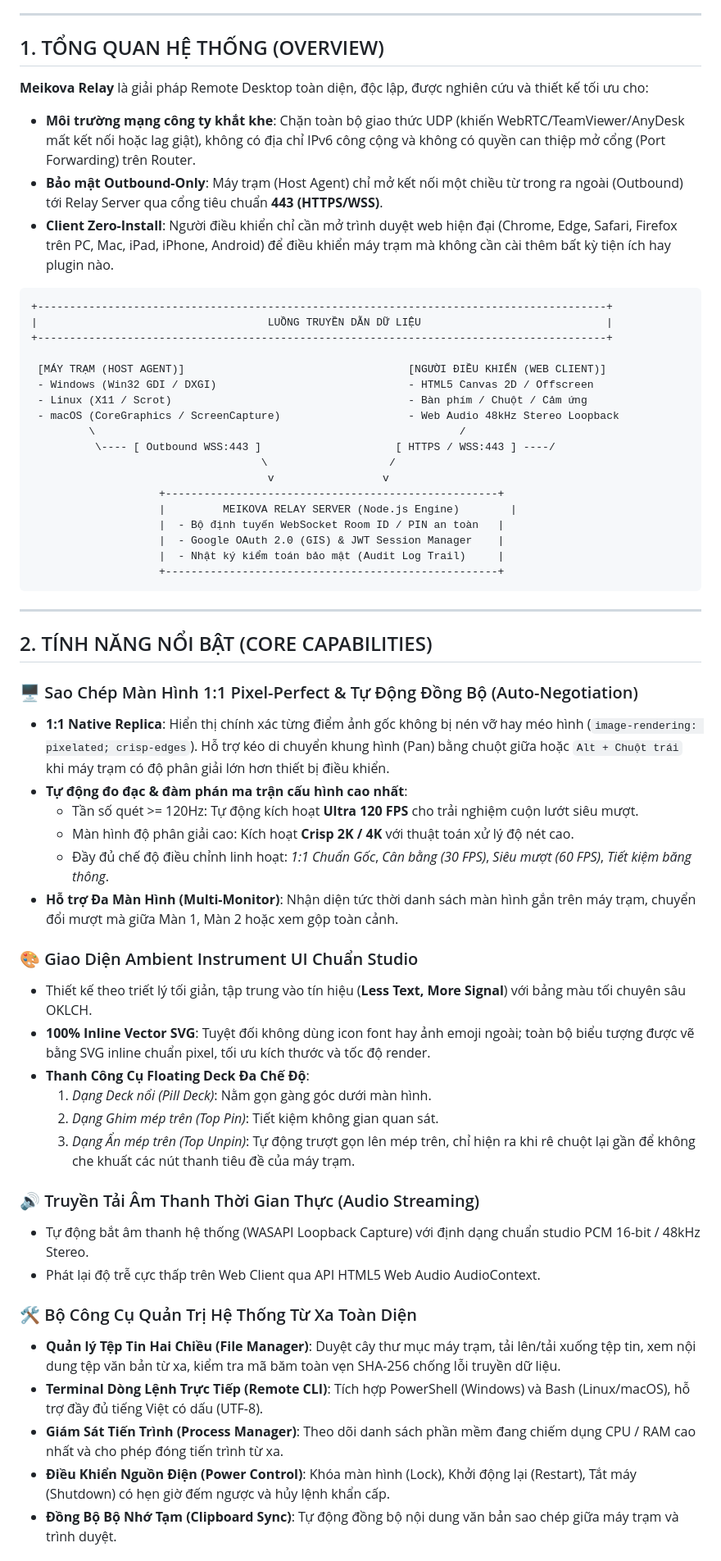
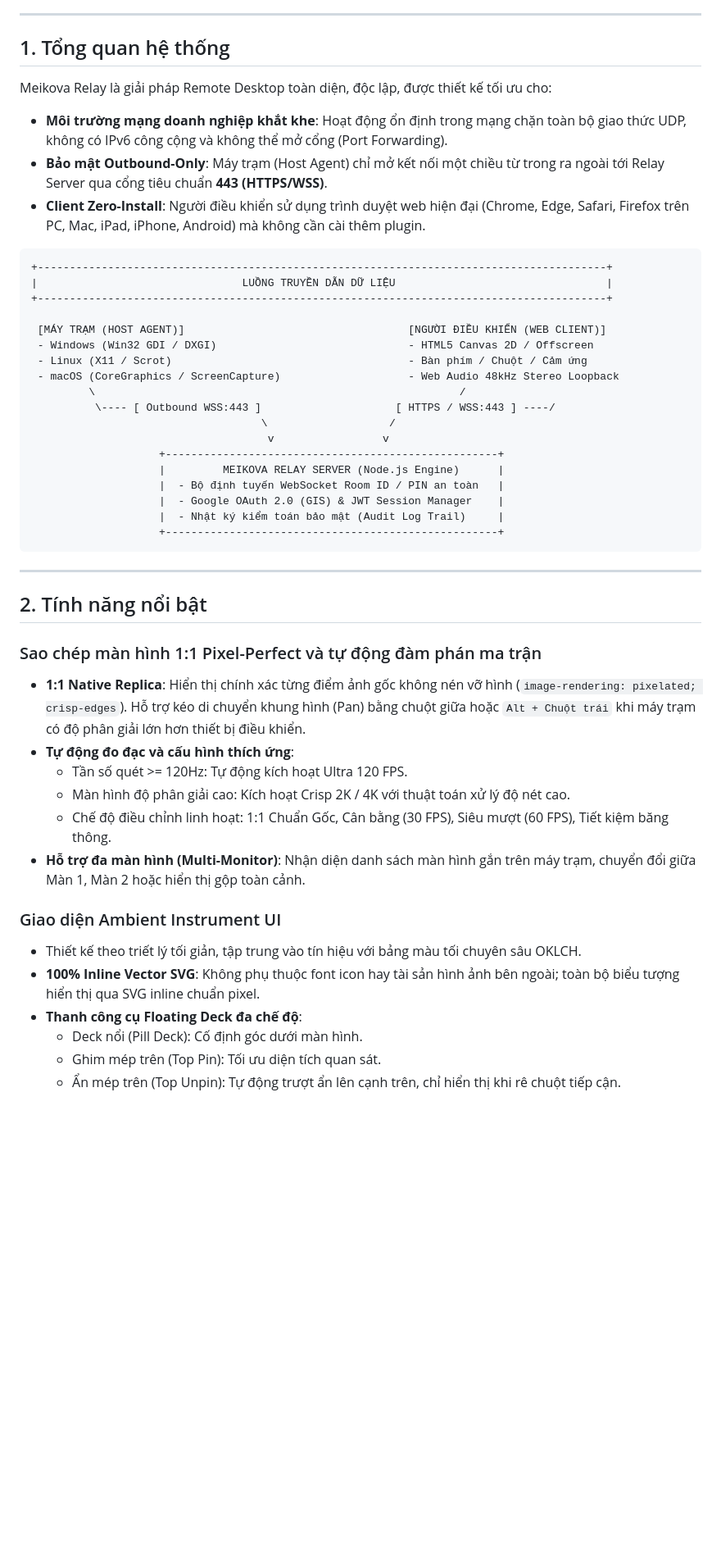
Before and after one commit to Meikova/meikova-relay, a Markdown page: README.md, the part around one of its changes. Shown at 82% size. GitHub-like rendering; blank space fills up the shorter version.

````diff
--- a/README.md
+++ b/README.md
@@ -16,16 +16,17 @@
 
 ---
 
-## 1. TỔNG QUAN HỆ THỐNG (OVERVIEW)
+## 1. Tổng quan hệ thống
 
-**Meikova Relay** là giải pháp Remote Desktop toàn diện, độc lập, được nghiên cứu và thiết kế tối ưu cho:
-- **Môi trường mạng công ty khắt khe**: Chặn toàn bộ giao thức UDP (khiến WebRTC/TeamViewer/AnyDesk mất kết nối hoặc lag giật), không có địa chỉ IPv6 công cộng và không có quyền can thiệp mở cổng (Port Forwarding) trên Router.
-- **Bảo mật Outbound-Only**: Máy trạm (Host Agent) chỉ mở kết nối một chiều từ trong ra ngoài (Outbound) tới Relay Server qua cổng tiêu chuẩn **443 (HTTPS/WSS)**.
-- **Client Zero-Install**: Người điều khiển chỉ cần mở trình duyệt web hiện đại (Chrome, Edge, Safari, Firefox trên PC, Mac, iPad, iPhone, Android) để điều khiển máy trạm mà không cần cài thêm bất kỳ tiện ích hay plugin nào.
+Meikova Relay là giải pháp Remote Desktop toàn diện, độc lập, được thiết kế tối ưu cho:
+
+- **Môi trường mạng doanh nghiệp khắt khe**: Hoạt động ổn định trong mạng chặn toàn bộ giao thức UDP, không có IPv6 công cộng và không thể mở cổng (Port Forwarding).
+- **Bảo mật Outbound-Only**: Máy trạm (Host Agent) chỉ mở kết nối một chiều từ trong ra ngoài tới Relay Server qua cổng tiêu chuẩn **443 (HTTPS/WSS)**.
+- **Client Zero-Install**: Người điều khiển sử dụng trình duyệt web hiện đại (Chrome, Edge, Safari, Firefox trên PC, Mac, iPad, iPhone, Android) mà không cần cài thêm plugin.
 
 ```
 +-----------------------------------------------------------------------------------------+
-|                                    LUỒNG TRUYỀN DẪN DỮ LIỆU                             |
+|                                LUỒNG TRUYỀN DẪN DỮ LIỆU                                 |
 +-----------------------------------------------------------------------------------------+
 
  [MÁY TRẠM (HOST AGENT)]                                   [NGƯỜI ĐIỀU KHIỂN (WEB CLIENT)]
@@ -37,7 +38,7 @@
                                     \                   /
                                      v                 v
                     +----------------------------------------------------+
-                    |         MEIKOVA RELAY SERVER (Node.js Engine)        |
+                    |         MEIKOVA RELAY SERVER (Node.js Engine)      |
                     |  - Bộ định tuyến WebSocket Room ID / PIN an toàn   |
                     |  - Google OAuth 2.0 (GIS) & JWT Session Manager    |
                     |  - Nhật ký kiểm toán bảo mật (Audit Log Trail)     |
@@ -46,32 +47,23 @@
 
 ---
 
-## 2. TÍNH NĂNG NỔI BẬT (CORE CAPABILITIES)
+## 2. Tính năng nổi bật
 
-### 🖥️ Sao Chép Màn Hình 1:1 Pixel-Perfect & Tự Động Đồng Bộ (Auto-Negotiation)
-- **1:1 Native Replica**: Hiển thị chính xác từng điểm ảnh gốc không bị nén vỡ hay méo hình (`image-rendering: pixelated; crisp-edges`). Hỗ trợ kéo di chuyển khung hình (Pan) bằng chuột giữa hoặc `Alt + Chuột trái` khi máy trạm có độ phân giải lớn hơn thiết bị điều khiển.
-- **Tự động đo đạc & đàm phán ma trận cấu hình cao nhất**:
-  - Tần số quét >= 120Hz: Tự động kích hoạt **Ultra 120 FPS** cho trải nghiệm cuộn lướt siêu mượt.
-  - Màn hình độ phân giải cao: Kích hoạt **Crisp 2K / 4K** với thuật toán xử lý độ nét cao.
-  - Đầy đủ chế độ điều chỉnh linh hoạt: *1:1 Chuẩn Gốc*, *Cân bằng (30 FPS)*, *Siêu mượt (60 FPS)*, *Tiết kiệm băng thông*.
-- **Hỗ trợ Đa Màn Hình (Multi-Monitor)**: Nhận diện tức thời danh sách màn hình gắn trên máy trạm, chuyển đổi mượt mà giữa Màn 1, Màn 2 hoặc xem gộp toàn cảnh.
+### Sao chép màn hình 1:1 Pixel-Perfect và tự động đàm phán ma trận
 
-### 🎨 Giao Diện Ambient Instrument UI Chuẩn Studio
-- Thiết kế theo triết lý tối giản, tập trung vào tín hiệu (**Less Text, More Signal**) với bảng màu tối chuyên sâu OKLCH.
-- **100% Inline Vector SVG**: Tuyệt đối không dùng icon font hay ảnh emoji ngoài; toàn bộ biểu tượng được vẽ bằng SVG inline chuẩn pixel, tối ưu kích thước và tốc độ render.
-- **Thanh Công Cụ Floating Deck Đa Chế Độ**:
-  1. *Dạng Deck nổi (Pill Deck)*: Nằm gọn gàng góc dưới màn hình.
-  2. *Dạng Ghim mép trên (Top Pin)*: Tiết kiệm không gian quan sát.
-  3. *Dạng Ẩn mép trên (Top Unpin)*: Tự động trượt gọn lên mép trên, chỉ hiện ra khi rê chuột lại gần để không che khuất các nút thanh tiêu đề của máy trạm.
+- **1:1 Native Replica**: Hiển thị chính xác từng điểm ảnh gốc không nén vỡ hình (`image-rendering: pixelated; crisp-edges`). Hỗ trợ kéo di chuyển khung hình (Pan) bằng chuột giữa hoặc `Alt + Chuột trái` khi máy trạm có độ phân giải lớn hơn thiết bị điều khiển.
+- **Tự động đo đạc và cấu hình thích ứng**:
+  - Tần số quét >= 120Hz: Tự động kích hoạt Ultra 120 FPS.
+  - Màn hình độ phân giải cao: Kích hoạt Crisp 2K / 4K với thuật toán xử lý độ nét cao.
+  - Chế độ điều chỉnh linh hoạt: 1:1 Chuẩn Gốc, Cân bằng (30 FPS), Siêu mượt (60 FPS), Tiết kiệm băng thông.
+- **Hỗ trợ đa màn hình (Multi-Monitor)**: Nhận diện danh sách màn hình gắn trên máy trạm, chuyển đổi giữa Màn 1, Màn 2 hoặc hiển thị gộp toàn cảnh.
 
-### 🔊 Truyền Tải Âm Thanh Thời Gian Thực (Audio Streaming)
-- Tự động bắt âm thanh hệ thống (WASAPI Loopback Capture) với định dạng chuẩn studio PCM 16-bit / 48kHz Stereo.
-- Phát lại độ trễ cực thấp trên Web Client qua API HTML5 Web Audio AudioContext.
+### Giao diện Ambient Instrument UI
 
-### 🛠️ Bộ Công Cụ Quản Trị Hệ Thống Từ Xa Toàn Diện
-- **Quản lý Tệp Tin Hai Chiều (File Manager)**: Duyệt cây thư mục máy trạm, tải lên/tải xuống tệp tin, xem nội dung tệp văn bản từ xa, kiểm tra mã băm toàn vẹn SHA-256 chống lỗi truyền dữ liệu.
-- **Terminal Dòng Lệnh Trực Tiếp (Remote CLI)**: Tích hợp PowerShell (Windows) và Bash (Linux/macOS), hỗ trợ đầy đủ tiếng Việt có dấu (UTF-8).
-- **Giám Sát Tiến Trình (Process Manager)**: Theo dõi danh sách phần mềm đang chiếm dụng CPU / RAM cao nhất và cho phép đóng tiến trình từ xa.
-- **Điều Khiển Nguồn Điện (Power Control)**: Khóa màn hình (Lock), Khởi động lại (Restart), Tắt máy (Shutdown) có hẹn giờ đếm ngược và hủy lệnh khẩn cấp.
-- **Đồng Bộ Bộ Nhớ Tạm (Clipboard Sync)**: Tự động đồng bộ nội dung văn bản sao chép giữa máy trạm và trình duyệt.
+- Thiết kế theo triết lý tối giản, tập trung vào tín hiệu với bảng màu tối chuyên sâu OKLCH.
+- **100% Inline Vector SVG**: Không phụ thuộc font icon hay tài sản hình ảnh bên ngoài; toàn bộ biểu tượng hiển thị qua SVG inline chuẩn pixel.
+- **Thanh công cụ Floating Deck đa chế độ**:
+  - Deck nổi (Pill Deck): Cố định góc dưới màn hình.
+  - Ghim mép trên (Top Pin): Tối ưu diện tích quan sát.
+  - Ẩn mép trên (Top Unpin): Tự động trượt ẩn lên cạnh trên, chỉ hiển thị khi rê chuột tiếp cận.
 
````
Also changed, not shown: other parts of README.md (+72 -48 lines).
